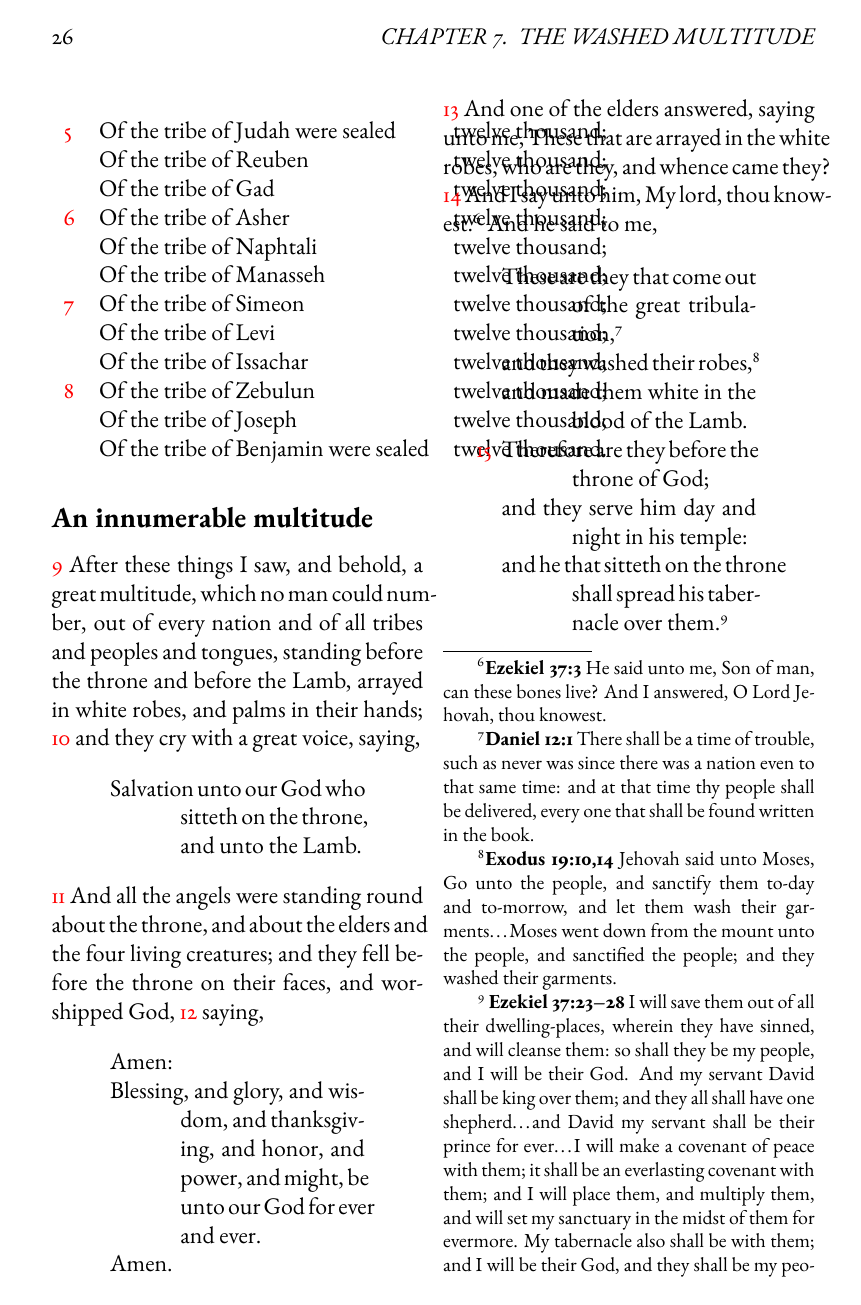
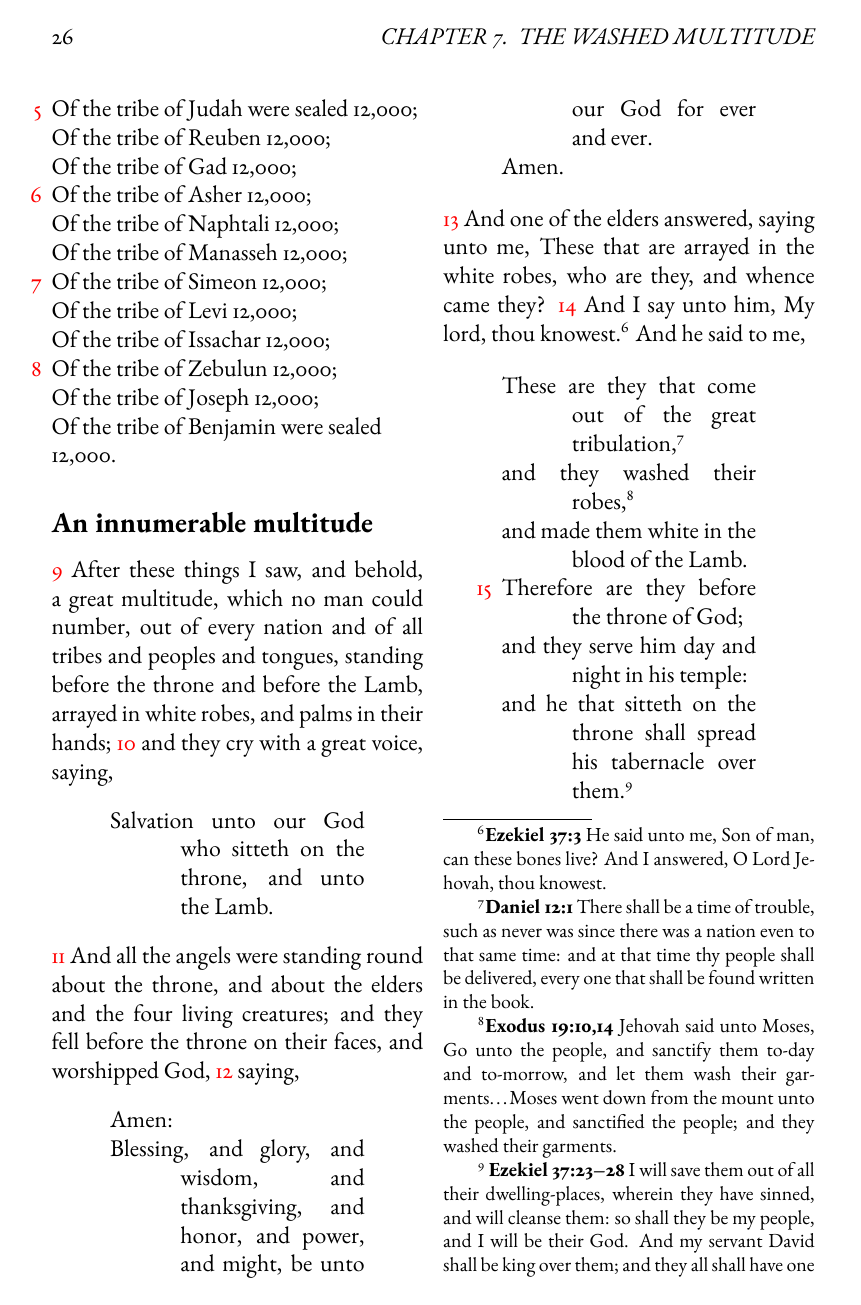
Before and after one commit to kephalienterprises/IntertextualStudyBible, a LaTeX book (revstudyASV.tex, which reads RevStudyASV_Chapter7.tex, RevStudyASV_Preamble.tex): page 40 of 109. Compiled offline with pdfLaTeX.

Commit message:
ch 7 tribes table

```diff
--- a/RevStudyASV_Chapter7.tex
+++ b/RevStudyASV_Chapter7.tex
@@ -22,18 +38,16 @@
 \begin{flushleft}
-\begin{tabular}{l l l}
-\vnum{5} & Of the tribe of Judah were sealed & twelve thousand; \\
-& Of the tribe of Reuben & twelve thousand; \\
-& Of the tribe of Gad & twelve thousand; \\
-\vnum{6} & Of the tribe of Asher & twelve thousand; \\
-& Of the tribe of Naphtali & twelve thousand; \\
-& Of the tribe of Manasseh & twelve thousand; \\
-\vnum{7} & Of the tribe of Simeon & twelve thousand; \\
-& Of the tribe of Levi & twelve thousand; \\
-& Of the tribe of Issachar & twelve thousand;\\
-\vnum{8} & Of the tribe of Zebulun & twelve thousand; \\
-& Of the tribe of Joseph & twelve thousand; \\
-& Of the tribe of Benjamin were sealed & twelve thousand.
-\end{tabular}
+\vleftofline{\vnum{5} \ }Of the tribe of Judah were sealed 12,000; \\
+Of the tribe of Reuben 12,000; \\
+Of the tribe of Gad 12,000; \\
+\vleftofline{\vnum{6} \ }Of the tribe of Asher 12,000; \\
+Of the tribe of Naphtali 12,000; \\
+Of the tribe of Manasseh 12,000; \\
+\vleftofline{\vnum{7} \ }Of the tribe of Simeon 12,000; \\
+Of the tribe of Levi 12,000; \\
+Of the tribe of Issachar 12,000;\\
+\vleftofline{\vnum{8} \ }Of the tribe of Zebulun 12,000; \\
+Of the tribe of Joseph 12,000; \\
+Of the tribe of Benjamin were sealed 12,000.
 \end{flushleft}
 
 \subsection*{An innumerable multitude}
--- a/RevStudyASV_Preamble.tex
+++ b/RevStudyASV_Preamble.tex
@@ -204,6 +205,8 @@
 \setindexbooktitle{Psalms}{Psalms}
 \setbooktitle{SongofSongs}{Song of Solomon}
 
+\setlength{\emergencystretch}{3em}
+
 \makeindex[title=Scripture Index,name=scr,options=-s index_style.ist]
 \makeindex[title=General Index, name=gen]
 \renewcommand{\biblerefindex}{\index[scr]}
```
Also changed, not shown: RevStudyASV_Chapter1.tex (+7 -7 lines), scr.ind, RevStudyASV_Chapter7.tex (18 more changed lines), RevStudyASV_Preamble.tex (1 more changed lines), 5 other files.
